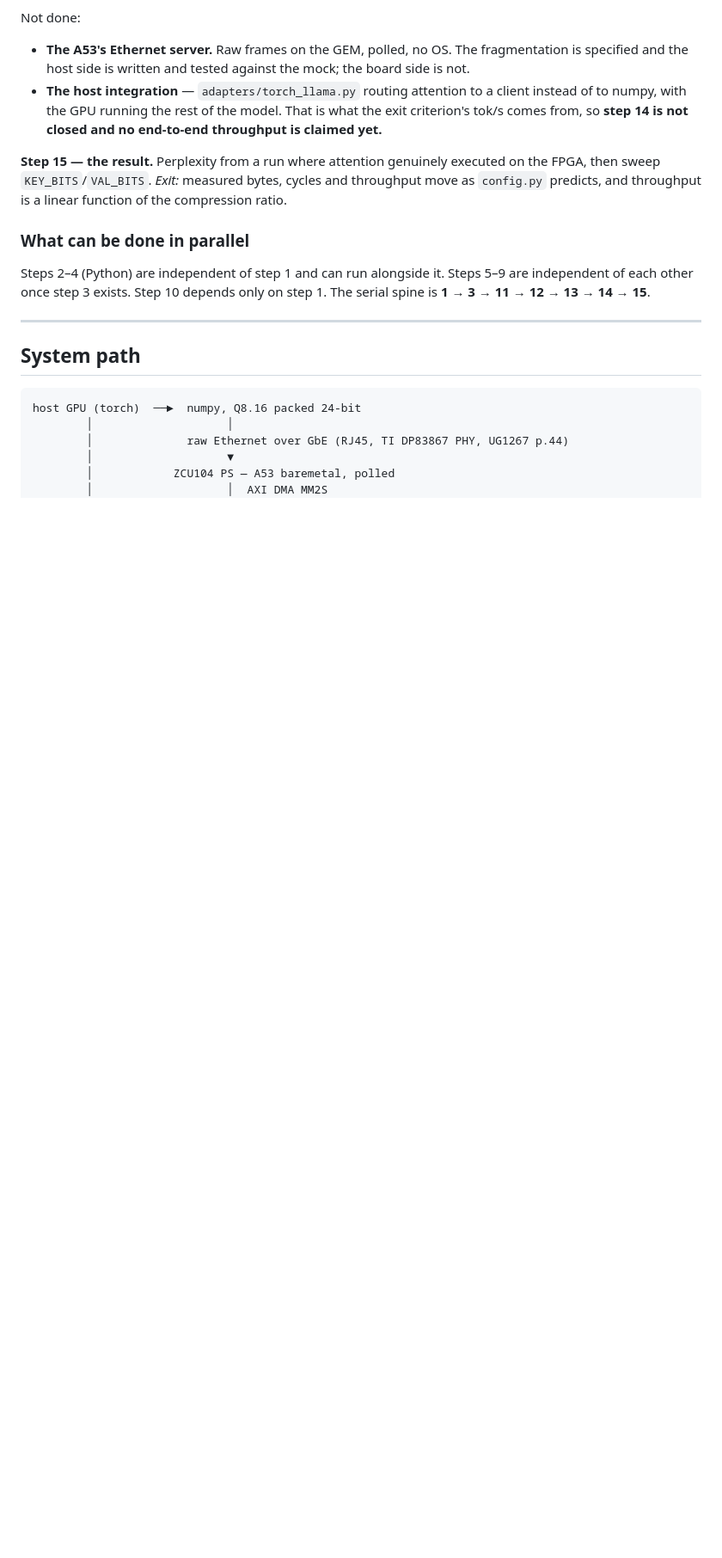
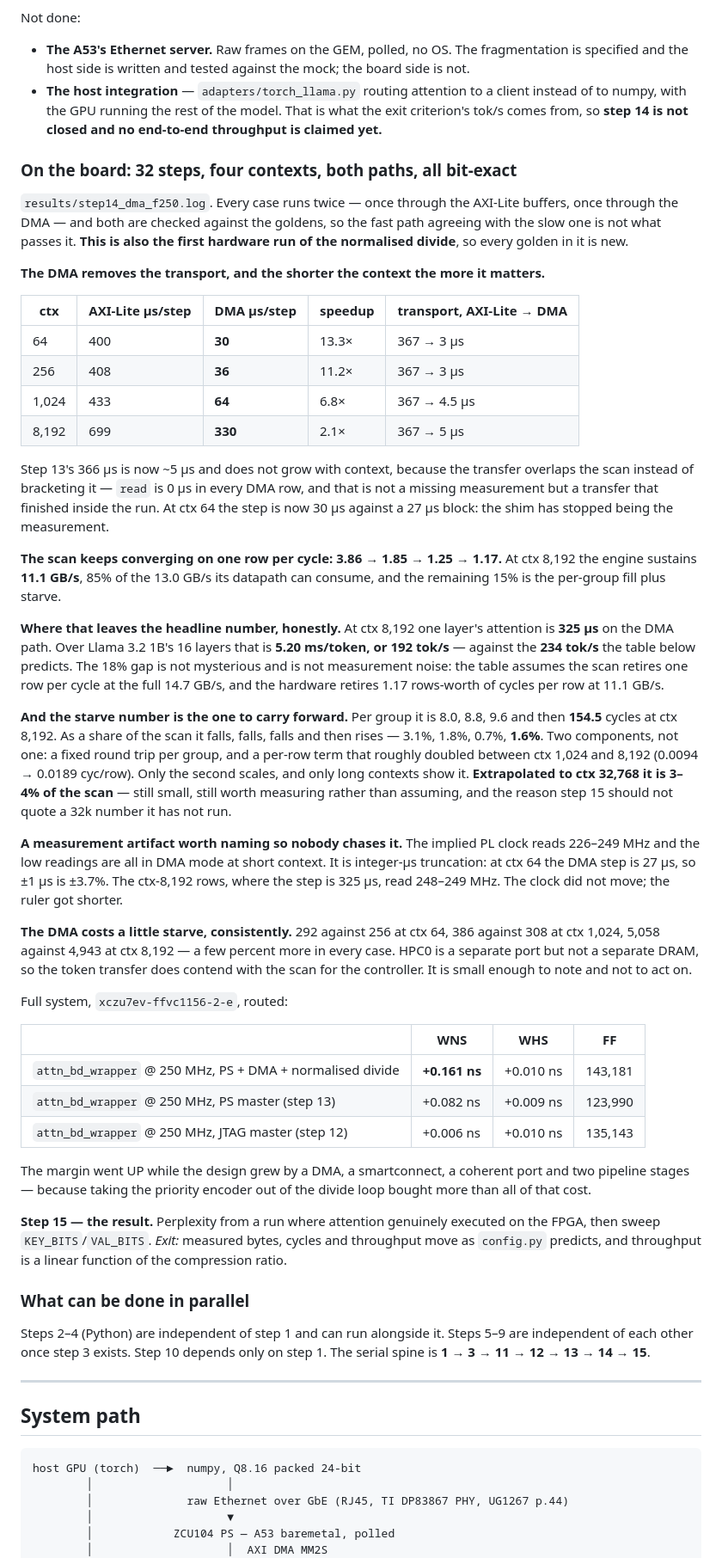
Before and after one commit to GaragaKarthikeya/INSITU, a Markdown page: plan.MD, the part around one of its changes. Shown at 86% size. Drawn GitHub-style; blank space fills up the shorter version.

Commit message:
The DMA on hardware: 32 steps, four contexts, both paths, all bit-exact
results/step14_dma_f250.log. Every case runs twice -- AXI-Lite buffers and DMA
-- and both are checked against the goldens, so the fast path agreeing with the
slow one is not what passes it. It is also the first hardware run of the
normalised divide, so every golden in it is new.

The transport is gone: 366 us becomes ~5 us and stops growing with context,
because the transfer overlaps the scan instead of bracketing it. A step at ctx
64 is 30 us against a 27 us block -- the shim has stopped being the
measurement. 13.3x at ctx 64, 2.1x at ctx 8,192.

ctx 8,192 ran for the first time: 1.17 cyc/row, 11.1 GB/s, 85% of what the
datapath can consume. One layer is 325 us, so 16 layers is 5.20 ms/token and
192 tok/s -- against the 234 the plan's table predicts. The 18% gap is
accounted for, not noise: the table assumes one row per cycle at 14.7 GB/s.

AND IT CORRECTS STEP 13. That write-up said the starve fraction was falling --
3.1%, 1.8%, 0.7% -- and concluded that a supply which could not keep up would
show a flat or rising fraction, so the engine was fed. At ctx 8,192 the
fraction RISES to 1.6% and per-group starve goes 9.6 -> 154.5 cycles, 16x for
an 8x context. Three monotone points were read as a trend that was an artifact
of never measuring past ctx 1,024. The four points show two components: a fixed
per-group round trip that does amortise, and a per-row term that does not,
0.0094 -> 0.0189 cyc/row. The conclusion survives; the reasoning did not.
Extrapolated to ctx 32,768 that is 3-4% of the scan, which is why step 15 must
not quote a 32k number it has not run.

Also recorded: the implied PL clock reading 226 MHz in DMA mode at ctx 64 is
integer-us truncation on a 27 us step, not a clock change -- the ctx-8,192 rows
read 248-249. And the DMA costs a few percent more starve in every case; HPC0
is a separate port but not a separate DRAM.

Timing went UP while the design grew by a DMA, a smartconnect, a coherent port
and two pipeline stages: WNS +0.161 ns against step 13's +0.082 and step 12's
+0.006.

Co-Authored-By: Claude Opus 5 <noreply@anthropic.com>
Claude-Session: https://claude.ai/code/session_011VX58UrAq2gJAkNTMBgyyL

```diff
--- a/plan.MD
+++ b/plan.MD
@@ -1538,6 +1548,75 @@ Not done:
   is what the exit criterion's tok/s comes from, so **step 14 is not closed and
   no end-to-end throughput is claimed yet.**
 
+### On the board: 32 steps, four contexts, both paths, all bit-exact
+
+`results/step14_dma_f250.log`. Every case runs twice — once through the
+AXI-Lite buffers, once through the DMA — and both are checked against the
+goldens, so the fast path agreeing with the slow one is not what passes it.
+**This is also the first hardware run of the normalised divide**, so every
+golden in it is new.
+
+**The DMA removes the transport, and the shorter the context the more it
+matters.**
+
+| ctx | AXI-Lite µs/step | DMA µs/step | speedup | transport, AXI-Lite → DMA |
+|---|---|---|---|---|
+| 64 | 400 | **30** | 13.3× | 367 → 3 µs |
+| 256 | 408 | **36** | 11.2× | 367 → 3 µs |
+| 1,024 | 433 | **64** | 6.8× | 367 → 4.5 µs |
+| 8,192 | 699 | **330** | 2.1× | 367 → 5 µs |
+
+Step 13's 366 µs is now ~5 µs and does not grow with context, because the
+transfer overlaps the scan instead of bracketing it — `read` is 0 µs in every
+DMA row, and that is not a missing measurement but a transfer that finished
+inside the run. At ctx 64 the step is now 30 µs against a 27 µs block: the
+shim has stopped being the measurement.
+
+**The scan keeps converging on one row per cycle: 3.86 → 1.85 → 1.25 → 1.17.**
+At ctx 8,192 the engine sustains **11.1 GB/s**, 85% of the 13.0 GB/s its
+datapath can consume, and the remaining 15% is the per-group fill plus starve.
+
+**Where that leaves the headline number, honestly.** At ctx 8,192 one layer's
+attention is **325 µs** on the DMA path. Over Llama 3.2 1B's 16 layers that is
+**5.20 ms/token, or 192 tok/s** — against the **234 tok/s** the table below
+predicts. The 18% gap is not mysterious and is not measurement noise: the table
+assumes the scan retires one row per cycle at the full 14.7 GB/s, and the
+hardware retires 1.17 rows-worth of cycles per row at 11.1 GB/s.
+
+**And the starve number is the one to carry forward.** Per group it is 8.0,
+8.8, 9.6 and then **154.5** cycles at ctx 8,192. As a share of the scan it
+falls, falls, falls and then rises — 3.1%, 1.8%, 0.7%, **1.6%**. Two
+components, not one: a fixed round trip per group, and a per-row term that
+roughly doubled between ctx 1,024 and 8,192 (0.0094 → 0.0189 cyc/row). Only
+the second scales, and only long contexts show it. **Extrapolated to ctx
+32,768 it is 3–4% of the scan** — still small, still worth measuring rather
+than assuming, and the reason step 15 should not quote a 32k number it has not
+run.
+
+**A measurement artifact worth naming so nobody chases it.** The implied PL
+clock reads 226–249 MHz and the low readings are all in DMA mode at short
+context. It is integer-µs truncation: at ctx 64 the DMA step is 27 µs, so ±1 µs
+is ±3.7%. The ctx-8,192 rows, where the step is 325 µs, read 248–249 MHz. The
+clock did not move; the ruler got shorter.
+
+**The DMA costs a little starve, consistently.** 292 against 256 at ctx 64, 386
+against 308 at ctx 1,024, 5,058 against 4,943 at ctx 8,192 — a few percent more
+in every case. HPC0 is a separate port but not a separate DRAM, so the token
+transfer does contend with the scan for the controller. It is small enough to
+note and not to act on.
+
+Full system, `xczu7ev-ffvc1156-2-e`, routed:
+
+| | WNS | WHS | FF |
+|---|---|---|---|
+| `attn_bd_wrapper` @ 250 MHz, PS + DMA + normalised divide | **+0.161 ns** | +0.010 ns | 143,181 |
+| `attn_bd_wrapper` @ 250 MHz, PS master (step 13) | +0.082 ns | +0.009 ns | 123,990 |
+| `attn_bd_wrapper` @ 250 MHz, JTAG master (step 12) | +0.006 ns | +0.010 ns | 135,143 |
+
+The margin went UP while the design grew by a DMA, a smartconnect, a coherent
+port and two pipeline stages — because taking the priority encoder out of the
+divide loop bought more than all of that cost.
+
 **Step 15 — the result.** Perplexity from a run where attention genuinely
 executed on the FPGA, then sweep `KEY_BITS`/`VAL_BITS`.
 *Exit:* measured bytes, cycles and throughput move as `config.py` predicts, and
```
Also changed, not shown: other parts of plan.MD (+16 -6 lines).
